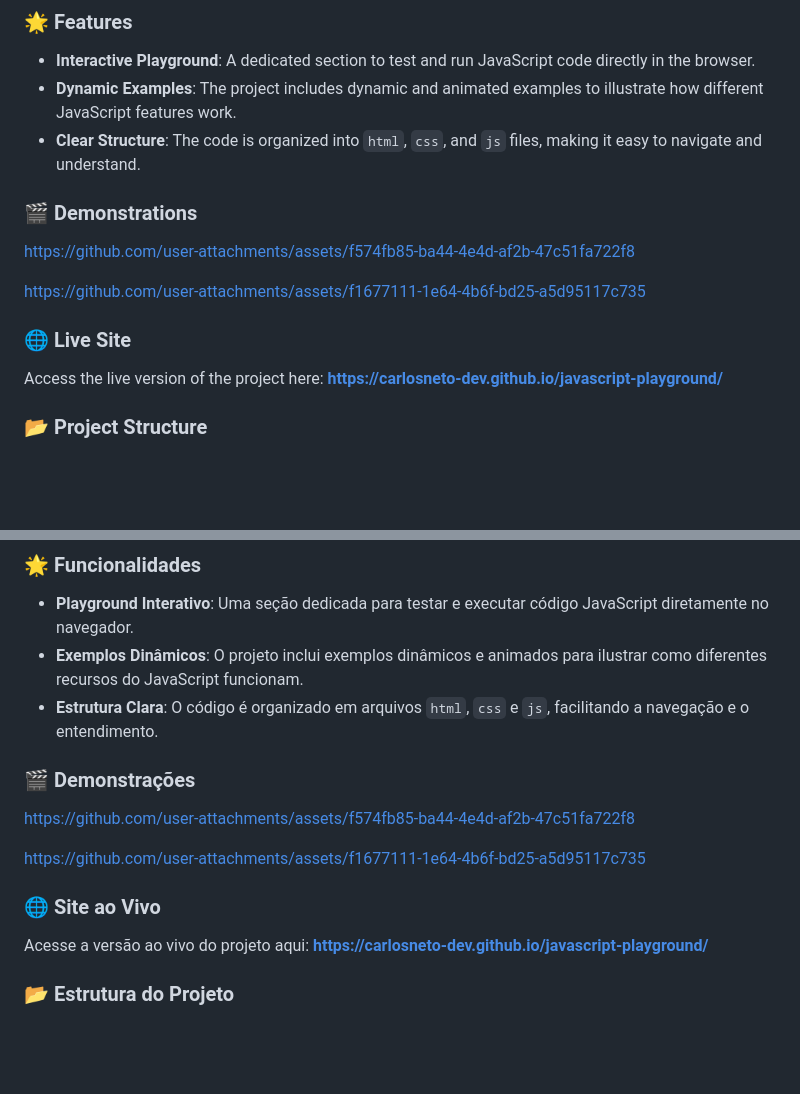
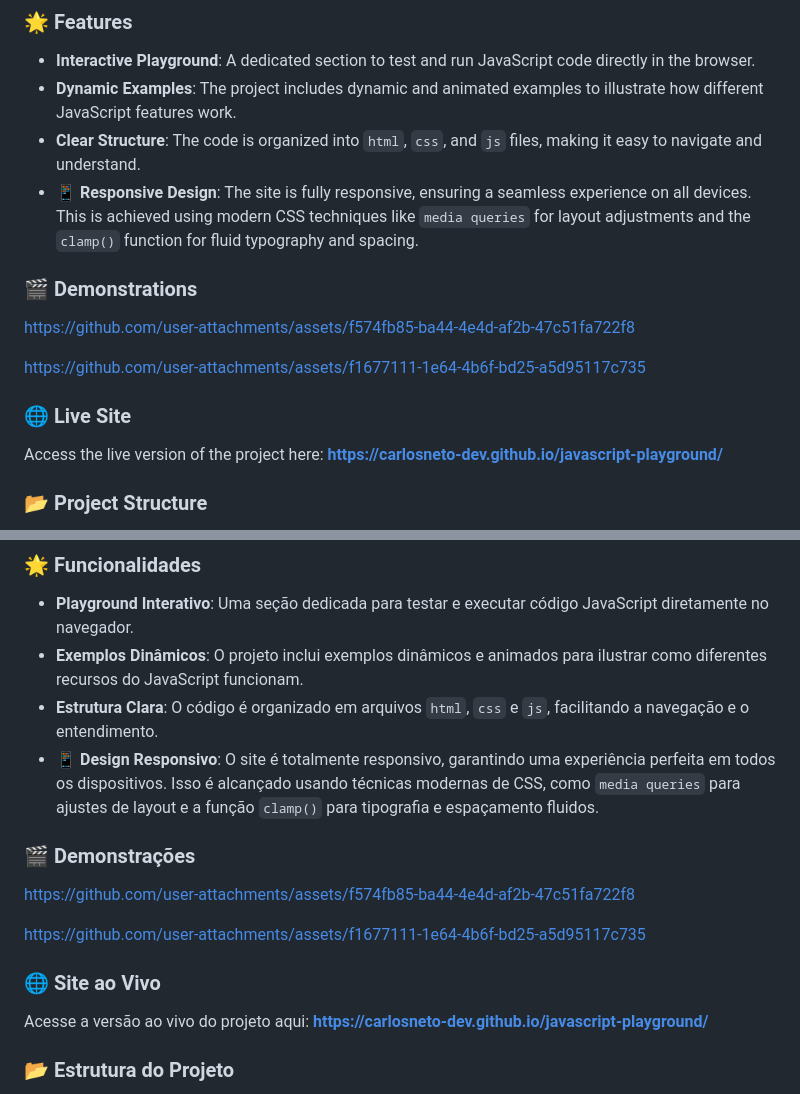
Before and after one commit to CarlosNeto-dev/javascript-playground, a Markdown page: README.md, 2 parts joined by grey strips. Drawn GitHub-style; blank space fills up the shorter version.

Commit message:
Alterações finais nos README.md!

```diff
--- a/README.md
+++ b/README.md
@@ -9,8 +9,9 @@ This repository is a **JavaScript Playground**, a space dedicated to both practi
 - **Interactive Playground**: A dedicated section to test and run JavaScript code directly in the browser.
 - **Dynamic Examples**: The project includes dynamic and animated examples to illustrate how different JavaScript features work.
 - **Clear Structure**: The code is organized into `html`, `css`, and `js` files, making it easy to navigate and understand.
+- **📱 Responsive Design**: The site is fully responsive, ensuring a seamless experience on all devices. This is achieved using modern CSS techniques like `media queries` for layout adjustments and the `clamp()` function for fluid typography and spacing.
 
-###  🎬 Demonstrations
+### 🎬 Demonstrations
 
 https://github.com/user-attachments/assets/f574fb85-ba44-4e4d-af2b-47c51fa722f8
 
@@ -40,6 +41,7 @@ Este repositório é um **JavaScript Playground**, um espaço dedicado à experi
 - **Playground Interativo**: Uma seção dedicada para testar e executar código JavaScript diretamente no navegador.
 - **Exemplos Dinâmicos**: O projeto inclui exemplos dinâmicos e animados para ilustrar como diferentes recursos do JavaScript funcionam.
 - **Estrutura Clara**: O código é organizado em arquivos `html`, `css` e `js`, facilitando a navegação e o entendimento.
+- **📱 Design Responsivo**: O site é totalmente responsivo, garantindo uma experiência perfeita em todos os dispositivos. Isso é alcançado usando técnicas modernas de CSS, como `media queries` para ajustes de layout e a função `clamp()` para tipografia e espaçamento fluidos.
 
 ### 🎬 Demonstrações
 
```
Also changed, not shown: other parts of README.md (+2 -2 lines).
